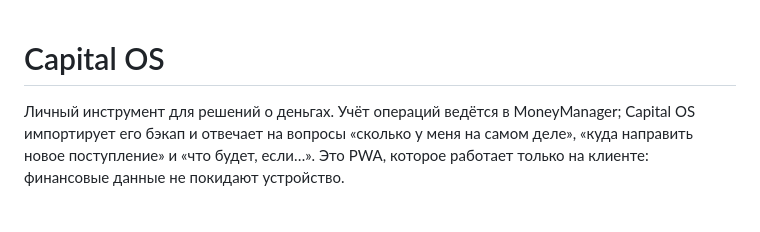
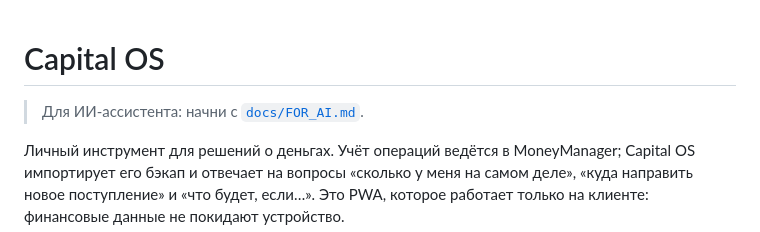
Before and after one commit to kulenovt1-blip/Capital-OS, a Markdown page: README.md, the part around the change. Drawn GitHub-style; blank space fills up the shorter version.

Commit message:
docs/FOR_AI.md: порядок чтения и правила для ИИ-ассистента
Co-Authored-By: Claude Sonnet 5.5 <noreply@anthropic.com>
Claude-Session: https://claude.ai/code/session_01AUpamW6wP1vJXGemmixBSu

```diff
--- a/README.md
+++ b/README.md
@@ -1,4 +1,6 @@
 # Capital OS
+
+> Для ИИ-ассистента: начни с [`docs/FOR_AI.md`](docs/FOR_AI.md).
 
 Личный инструмент для решений о деньгах. Учёт операций ведётся в MoneyManager; Capital OS импортирует его бэкап и отвечает на вопросы «сколько у меня на самом деле», «куда направить новое поступление» и «что будет, если…». Это PWA, которое работает только на клиенте: финансовые данные не покидают устройство.
 
```
Also changed, not shown: docs/FOR_AI.md (added, +39 -0 lines).
